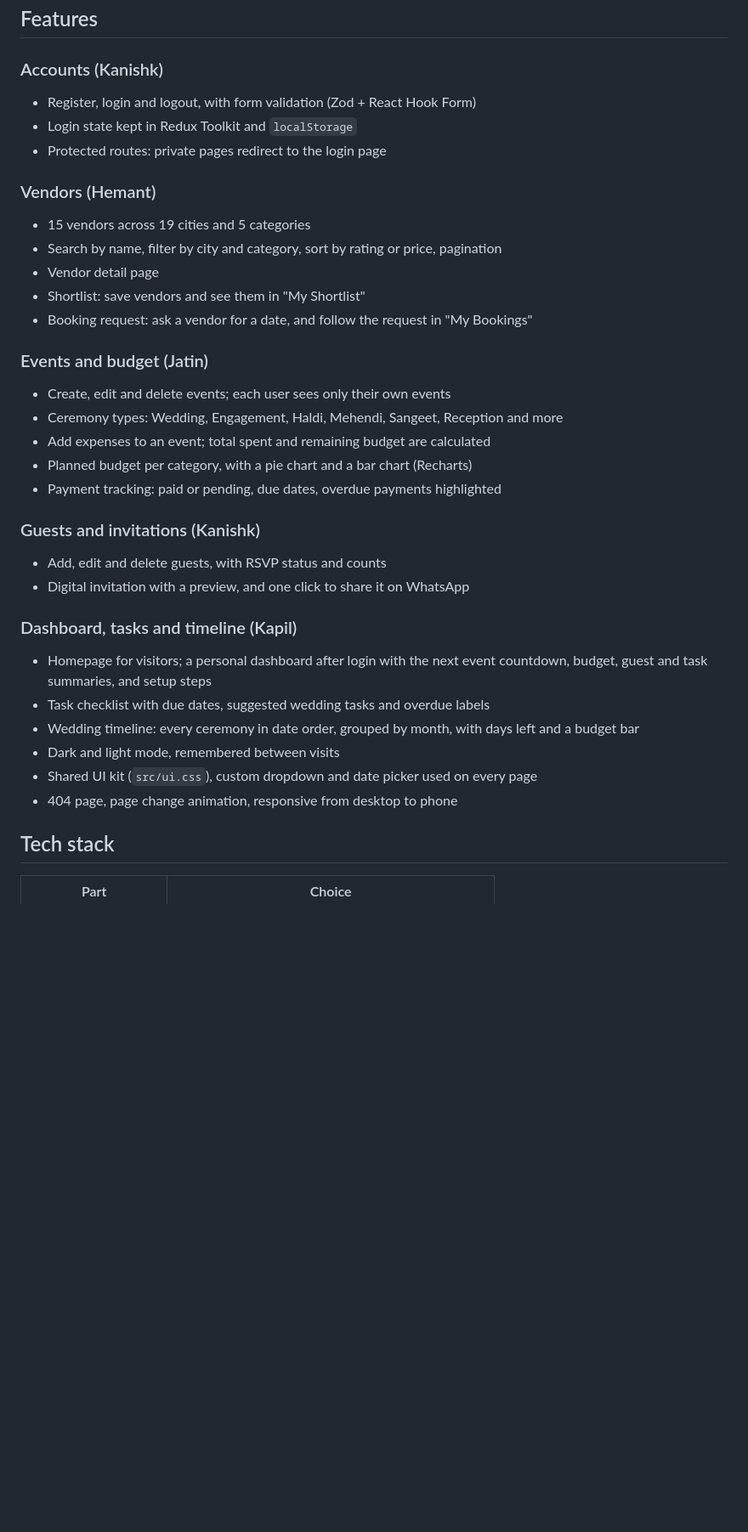
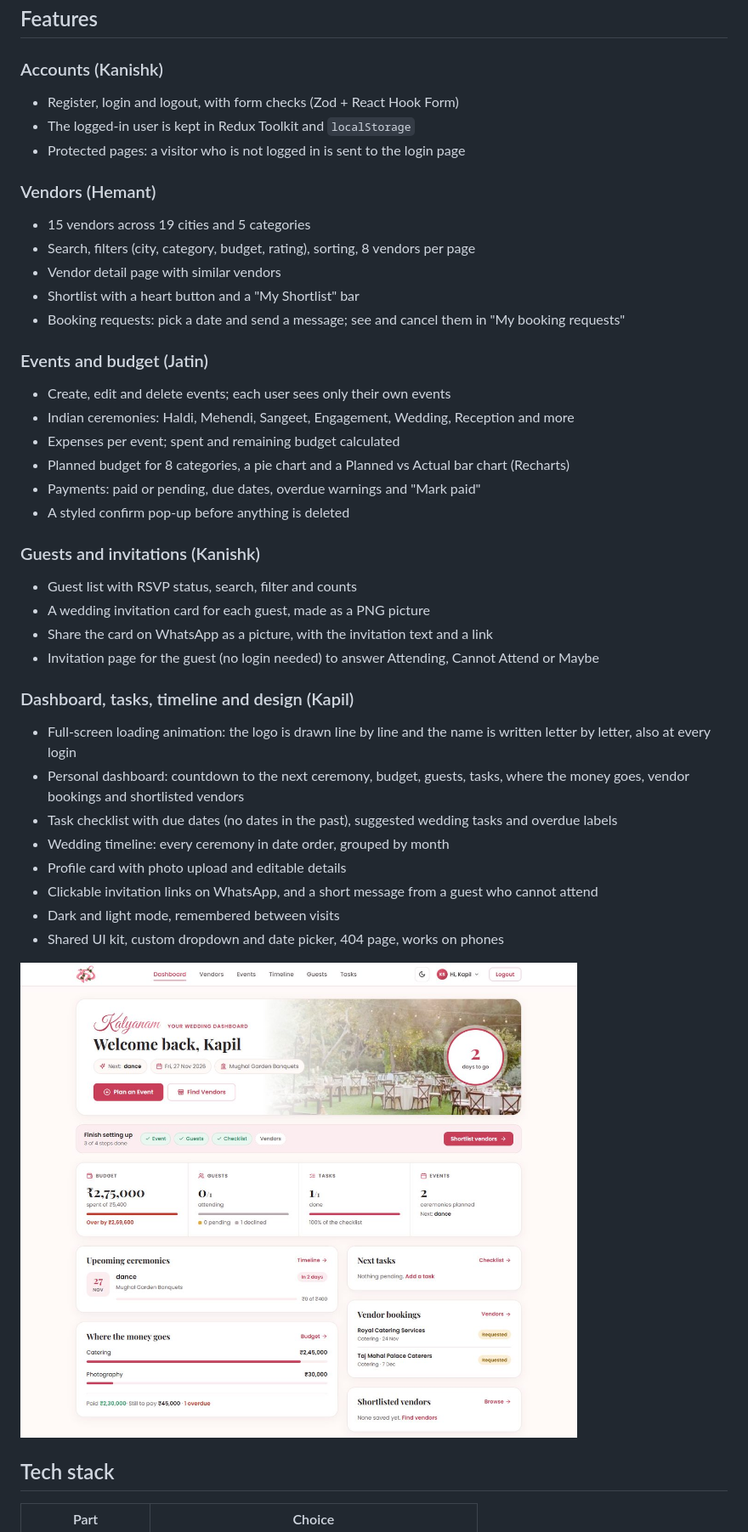
Before and after one commit to Kapilsingh001/wedding-event-planner, a Markdown page: README.md, the part around one of its changes. Shown at 85% size. Rendered like a GitHub page; pictures changed too: docs/screenshots/dashboard.jpg (added); blank space fills up the shorter version.

```diff
--- a/README.md
+++ b/README.md
@@ -22,37 +47,42 @@ backend server. Data is stored in `db.json` and served as a REST API by JSON Ser
 ## Features
 
 ### Accounts (Kanishk)
-- Register, login and logout, with form validation (Zod + React Hook Form)
-- Login state kept in Redux Toolkit and `localStorage`
-- Protected routes: private pages redirect to the login page
+- Register, login and logout, with form checks (Zod + React Hook Form)
+- The logged-in user is kept in Redux Toolkit and `localStorage`
+- Protected pages: a visitor who is not logged in is sent to the login page
 
 ### Vendors (Hemant)
 - 15 vendors across 19 cities and 5 categories
-- Search by name, filter by city and category, sort by rating or price, pagination
-- Vendor detail page
-- Shortlist: save vendors and see them in "My Shortlist"
-- Booking request: ask a vendor for a date, and follow the request in "My Bookings"
+- Search, filters (city, category, budget, rating), sorting, 8 vendors per page
+- Vendor detail page with similar vendors
+- Shortlist with a heart button and a "My Shortlist" bar
+- Booking requests: pick a date and send a message; see and cancel them in "My booking requests"
 
 ### Events and budget (Jatin)
 - Create, edit and delete events; each user sees only their own events
-- Ceremony types: Wedding, Engagement, Haldi, Mehendi, Sangeet, Reception and more
-- Add expenses to an event; total spent and remaining budget are calculated
-- Planned budget per category, with a pie chart and a bar chart (Recharts)
-- Payment tracking: paid or pending, due dates, overdue payments highlighted
+- Indian ceremonies: Haldi, Mehendi, Sangeet, Engagement, Wedding, Reception and more
+- Expenses per event; spent and remaining budget calculated
+- Planned budget for 8 categories, a pie chart and a Planned vs Actual bar chart (Recharts)
+- Payments: paid or pending, due dates, overdue warnings and "Mark paid"
+- A styled confirm pop-up before anything is deleted
 
 ### Guests and invitations (Kanishk)
-- Add, edit and delete guests, with RSVP status and counts
-- Digital invitation with a preview, and one click to share it on WhatsApp
+- Guest list with RSVP status, search, filter and counts
+- A wedding invitation card for each guest, made as a PNG picture
+- Share the card on WhatsApp as a picture, with the invitation text and a link
+- Invitation page for the guest (no login needed) to answer Attending, Cannot Attend or Maybe
 
-### Dashboard, tasks and timeline (Kapil)
-- Homepage for visitors; a personal dashboard after login with the next event
-  countdown, budget, guest and task summaries, and setup steps
-- Task checklist with due dates, suggested wedding tasks and overdue labels
-- Wedding timeline: every ceremony in date order, grouped by month, with days
-  left and a budget bar
+### Dashboard, tasks, timeline and design (Kapil)
+- Full-screen loading animation: the logo is drawn line by line and the name is written letter by letter, also at every login
+- Personal dashboard: countdown to the next ceremony, budget, guests, tasks, where the money goes, vendor bookings and shortlisted vendors
+- Task checklist with due dates (no dates in the past), suggested wedding tasks and overdue labels
+- Wedding timeline: every ceremony in date order, grouped by month
+- Profile card with photo upload and editable details
+- Clickable invitation links on WhatsApp, and a short message from a guest who cannot attend
 - Dark and light mode, remembered between visits
-- Shared UI kit (`src/ui.css`), custom dropdown and date picker used on every page
-- 404 page, page change animation, responsive from desktop to phone
+- Shared UI kit, custom dropdown and date picker, 404 page, works on phones
+
+![User dashboard](docs/screenshots/dashboard.jpg)
 
 ## Tech stack
 
```
Also changed, not shown: other parts of README.md (+99 -78 lines), docs/screenshots/dashboard-dark.jpg (added), docs/screenshots/home.jpg (added).
